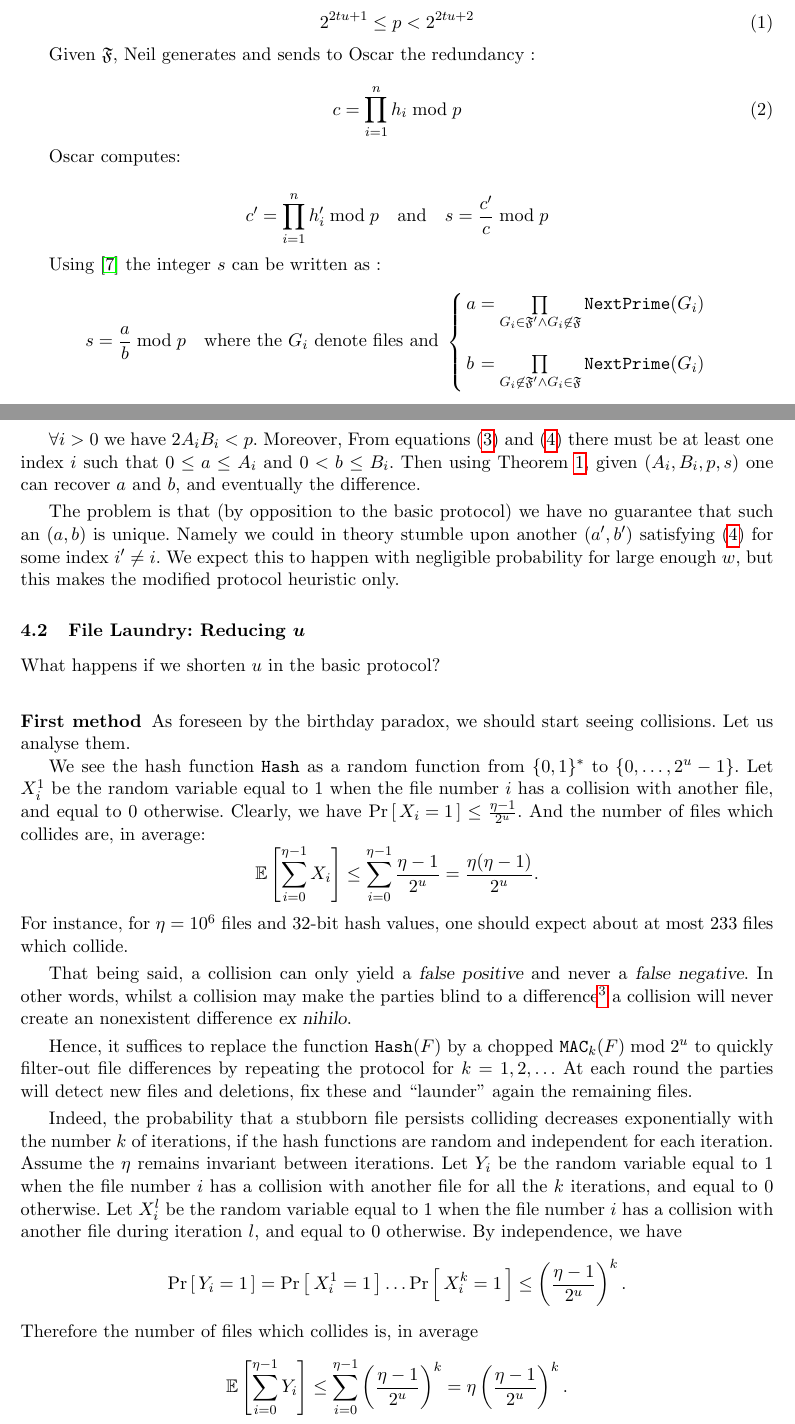
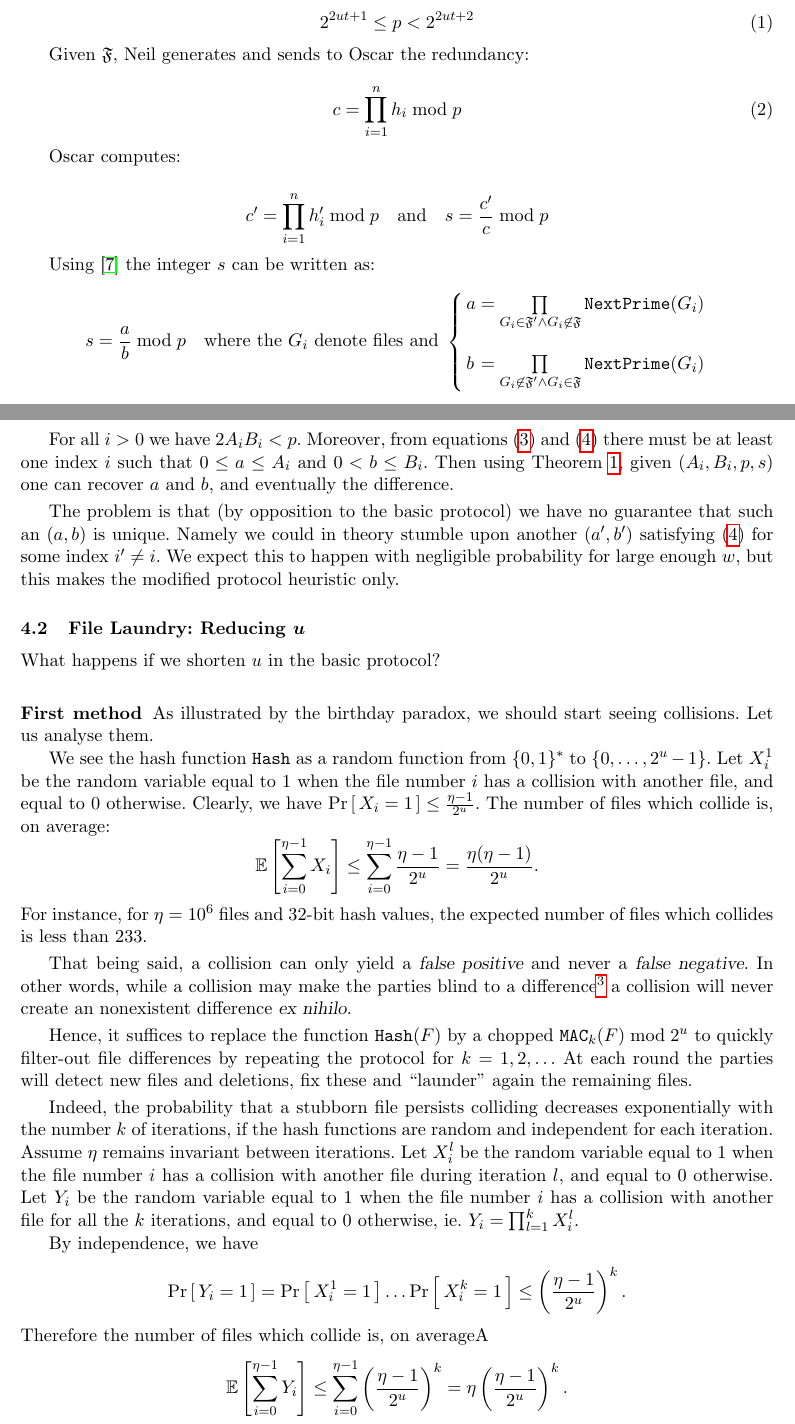
Before and after one commit to RobinMorisset/Btrsync, a LaTeX paper (doc/report/btrsync.tex): two parts of pages 2 and 4 of 10, joined at a grey line, cut at the place of the change. Compiled offline with pdfLaTeX.

Commit message:
some small fixes

```diff
--- a/doc/report/btrsync.tex
+++ b/doc/report/btrsync.tex
@@ -84,10 +84,10 @@ We generate a prime $p$ such that:
 
 \begin{equation}
 \label{equp}
-2^{2tu+1} \leq p < 2^{2tu+2}
+2^{2ut+1} \leq p < 2^{2ut+2}
 \end{equation}
 
-Given $\mathfrak{F}$, Neil generates and sends to Oscar the redundancy~:
+Given $\mathfrak{F}$, Neil generates and sends to Oscar the redundancy:
 
 \begin{equation}
 c=\prod_{i=1}^n h_i \bmod p
@@ -97,7 +97,7 @@ Oscar computes:\smallskip
 
 $$c'=\prod_{i=1}^n h'_i \bmod p{~~~\mbox{and}~~~}s=\frac{c'}{c} \bmod p$$
 
-Using \cite{vallee} the integer $s$ can be written as~:
+Using \cite{vallee} the integer $s$ can be written as:
 $$s=\frac{a}{b} \bmod p{~~~\mbox{where the~}G_i\mbox{~denote files and~}}
 \left\{
 \begin{array}{lcr}
@@ -180,7 +180,7 @@ The difference with respect to the basic protocol is that we don't have a fixed
 
 $$(A_i=2^{w \cdot i},B_i=\lfloor (p-1)/(2 \cdot A_i) \rfloor)\mbox{~~where~~}B_i>1$$.
 
-$\forall i>0$ we have $2 A_i B_i<p$. Moreover, From equations (\ref{eqnewp}) and (\ref{eqab}) there must be at least one index $i$ such that $0 \leq a \leq A_i$ and $0 <b \leq B_i$. Then using Theorem \ref{theo}, given $(A_i,B_i,p,s)$ one can recover $a$ and $b$, and eventually the difference.\smallskip
+For all $i>0$ we have $2 A_i B_i<p$. Moreover, from equations (\ref{eqnewp}) and (\ref{eqab}) there must be at least one index $i$ such that $0 \leq a \leq A_i$ and $0 <b \leq B_i$. Then using Theorem \ref{theo}, given $(A_i,B_i,p,s)$ one can recover $a$ and $b$, and eventually the difference.\smallskip
 
 The problem is that (by opposition to the basic protocol) we have no guarantee that such an $(a,b)$ is unique. Namely we could in theory stumble upon another $(a',b')$ satisfying (\ref{eqab}) for some index $i' \neq i$. We expect this to happen with negligible probability for large enough $w$, but this makes the modified protocol heuristic only.
 
@@ -190,27 +190,27 @@ What happens if we shorten $u$ in the basic protocol?\smallskip
 
 \subsubsection{First method}
 
-As foreseen by the birthday paradox, we should start seeing collisions.
+As illustrated by the birthday paradox, we should start seeing collisions.
 Let us analyse them.
 
 We see the hash function $\mbox{{\tt Hash}}$ as a random function from $\{0,1\}^*$ to $\{0,\dots,2^u-1\}$.
 Let $X^1_i$ be the random variable equal to $1$ when the file number $i$ has a collision with another file, and equal to $0$ otherwise.
 Clearly, we have $\Prob{X_i = 1} \le \frac{\eta -1}{2^u}$.
-And the number of files which collides are, in average:
+The number of files which collide is, on average:
 \[ \EE{\sum_{i=0}^{\eta-1} X_i} \le \sum_{i=0}^{\eta-1} \frac{\eta -1}{2^u} = \frac{\eta (\eta - 1)}{2^u}. \]
-For instance, for $\eta=10^6$ files and 32-bit hash values, one should expect about at most 233 files which collide.\smallskip
+For instance, for $\eta=10^6$ files and 32-bit hash values, the expected number of files which collides is less than $233$.\smallskip
 
-That being said, a collision can only yield a {\sl false positive} and never a {\sl false negative}. In other words, whilst a collision may make the parties blind to a difference\footnote{{\sl e.g.} result in confusing {\tt index.htm} and {\tt iexplore.exe}.} a collision will never create an nonexistent difference {\sl ex nihilo}.\smallskip
+That being said, a collision can only yield a {\sl false positive} and never a {\sl false negative}. In other words, while a collision may make the parties blind to a difference\footnote{{\sl e.g.} result in confusing {\tt index.htm} and {\tt iexplore.exe}.} a collision will never create an nonexistent difference {\sl ex nihilo}.\smallskip
 
 Hence, it suffices to replace the function $\mbox{{\tt Hash}}(F)$ by a chopped $\mbox{{\tt MAC}}_k(F) \bmod 2^u$ to quickly filter-out file differences by repeating the protocol for $k=1,2,\ldots$ At each round the parties will detect new files and deletions, fix these and ``launder'' again the remaining files.\smallskip
 
 Indeed, the probability that a stubborn file persists colliding decreases exponentially with the number $k$ of iterations, if the hash functions are random and independent for each iteration.
-Assume the $\eta$ remains invariant between iterations.
-Let $Y_i$ be the random variable equal to $1$ when the file number $i$ has a collision with another file for all the $k$ iterations, and equal to $0$ otherwise.
-Let $X^l_i$ be the random variable equal to $1$ when the file number $i$ has a collision with another file during iteration $l$, and equal to $0$ otherwise.
+Assume $\eta$ remains invariant between iterations.
+Let $X^l_i$ be the random variable equal to $1$ when the file number $i$ has a collision with another file during iteration $l$, and equal to $0$ otherwise. Let $Y_i$ be the random variable equal to $1$ when the file number $i$ has a collision with another file for all the $k$ iterations, and equal to $0$ otherwise, ie. $Y_i = \prod_{l=1}^k X^l_i$.
+
 By independence, we have
  \[ \Prob{Y_i = 1} = \Prob{X^1_i = 1} \dots \Prob{X^k_i = 1} \le \left( \frac{\eta -1}{2^u} \right)^k. \]
-Therefore the number of files which collides is, in average
+Therefore the number of files which collide is, on averageA
 \[
  \EE{\sum_{i=0}^{\eta-1} Y_i} \le \sum_{i=0}^{\eta-1} \left( \frac{\eta -1}{2^u} \right)^k =  \eta \left(\frac{\eta - 1}{2^u}\right)^k.
 \]
```
Also changed, not shown: doc/report/btrsync.pdf, doc/report/btrsync.tex (23 more changed lines).
